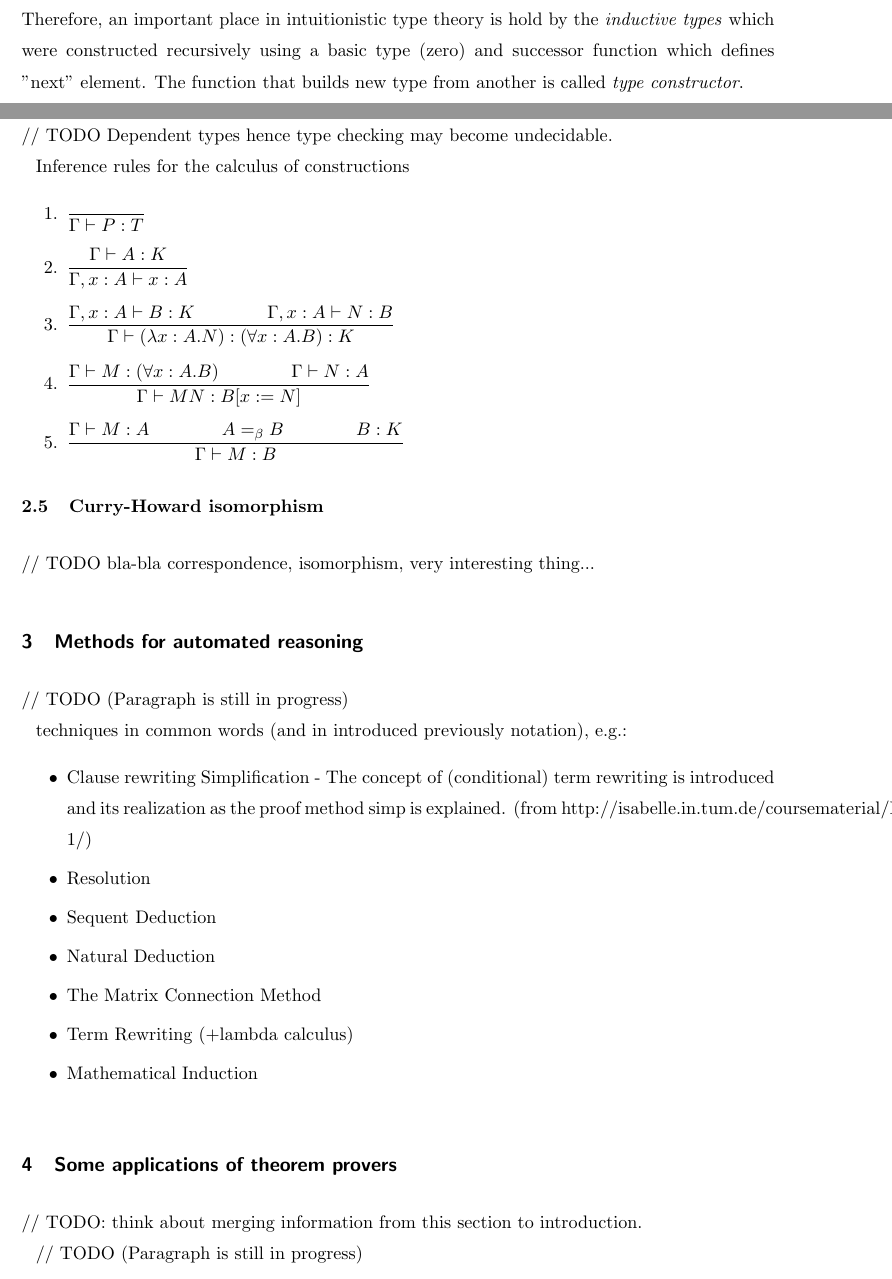
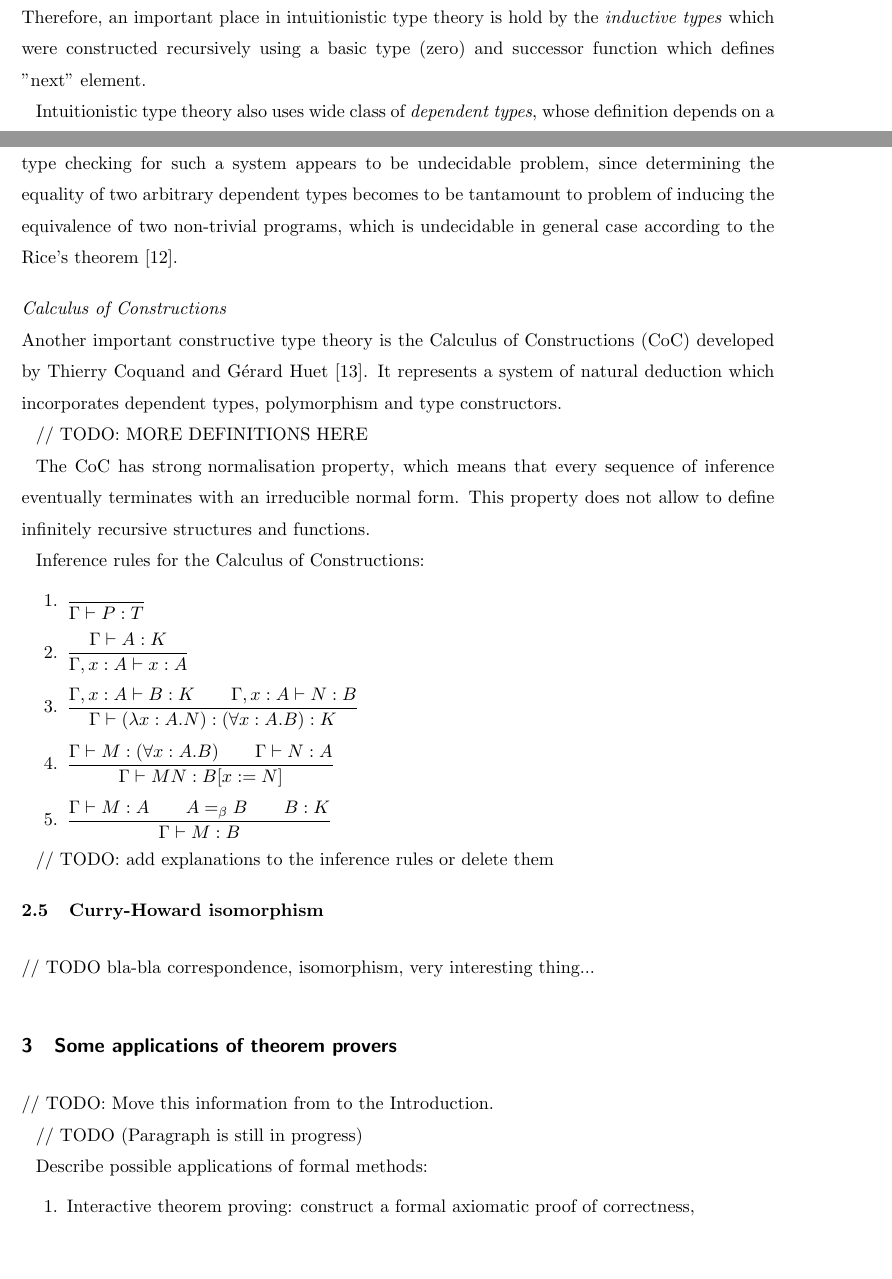
Before and after one commit to ajuszkowski/seminar_paper, a LaTeX thesis (cs-seminar.tex): two parts of pages 5 and 6 of 9, joined at a grey line, cut so that both start at the same text, the shorter picture padded with empty space. Compiled offline with pdfLaTeX; a LaTeX package or settings file that is missing is left out.

Commit message:
cleanup text. Improve intuitionistic type theory and intro to comparison.

```diff
--- a/cs-seminar.tex
+++ b/cs-seminar.tex
@@ -165,25 +165,33 @@ The type can be defined declaratively, by assigning a label to set of values. Su
 
 
 \subsubsection{Martin-Löf Type Theory}
-also known as \textit{Intuitionistic type theory}, is based on the principles of mathematical constructivism which requires to find a way to "construct" an object in order to prove its existence. Therefore, an important place in intuitionistic type theory is hold by the \textit{inductive types} which were constructed recursively using a basic type (zero) and successor function which defines "next" element. The function that builds new type from another is called \textit{type constructor}.
+also known as \textit{Intuitionistic type theory}, is based on the principles of mathematical constructivism which requires to find a way to "construct" an object in order to prove its existence. Therefore, an important place in intuitionistic type theory is hold by the \textit{inductive types} which were constructed recursively using a basic type (zero) and successor function which defines "next" element.
+
+Intuitionistic type theory also  uses wide class of \textit{dependent types}, whose definition depends on a value. For instance, the $n$-ary tuple is a dependent type that is defined by value of~$n$. Although, type checking for such a system appears to be undecidable problem, since determining the equality of two arbitrary dependent types becomes to be tantamount to problem of inducing the equivalence of two non-trivial programs, which is undecidable in general case according to the Rice's theorem~\cite{Rice53}.
+
+%A language with dependent types may include references to programs inside of types. For instance, the type of an array might include a program expression giving the size of the array, making it possible to verify absence of out-of-bounds accesses statically. Dependent types can go even further than this, effectively capturing any correctness property in a type. PVS’s dependent types are much more general, but they are squeezed inside the single mechanism of subset types, where a normal type is refined by attaching a predicate over its elements. Each member of the subset type is an element of the base type that satisfies the predicate.
 
 
 \subsubsection{Calculus of Constructions}
-// TODO
-Dependent types
-hence type checking may become undecidable.
 
-Inference rules for the calculus of constructions
+Another important constructive type theory is the Calculus of Constructions~(CoC) developed by Thierry~Coquand and Gérard~Huet~\cite{Coq85}. It represents a system of natural deduction which incorporates dependent types, polymorphism and type constructors.
+
+% TODO
+// TODO: MORE DEFINITIONS HERE
+% see also the Coq documentation: https://coq.inria.fr/refman/cic.html#conv-rules
+
+The CoC has \text{strong normalisation property}, which means that every sequence of inference eventually terminates with an irreducible normal form. This property does not allow to define infinitely recursive structures and functions. % TODO: check whether one can say that with respect to any formal system, not only to an abstract rewriting system
+
+Inference rules for the Calculus of Constructions:
 \begin{enumerate}
 	\item ${\displaystyle {{} \over {}\Gamma \vdash P:T}}$
-	\item ${\displaystyle {\Gamma \vdash A:K \over {\Gamma ,x:A\vdash x:A}}}$ %{\Gamma, x:A \vdash x : A}}$
-	\item ${\displaystyle {\Gamma ,x:A\vdash B:K\qquad \qquad \Gamma ,x:A\vdash N:B \over {\Gamma \vdash (\lambda x:A.N):(\forall x:A.B):K}}}$
-	\item ${\displaystyle {\Gamma \vdash M:(\forall x:A.B)\qquad \qquad \Gamma \vdash N:A \over {\Gamma \vdash MN:B[x:=N]}}}$
-	\item ${\displaystyle {\Gamma \vdash M:A\qquad \qquad A=_{\beta }B\qquad \qquad B:K \over {\Gamma \vdash M:B}}}$ % \over {\Gamma \vdash M : B}}
+	\item ${\displaystyle {\Gamma \vdash A:K \over {\Gamma ,x:A\vdash x:A}}}$
+	\item ${\displaystyle {\Gamma ,x:A\vdash B:K\qquad \Gamma ,x:A\vdash N:B \over {\Gamma \vdash (\lambda x:A.N):(\forall x:A.B):K}}}$
+	\item ${\displaystyle {\Gamma \vdash M:(\forall x:A.B)\qquad \Gamma \vdash N:A \over {\Gamma \vdash MN:B[x:=N]}}}$
+	\item ${\displaystyle {\Gamma \vdash M:A\qquad A=_{\beta }B\qquad B:K \over {\Gamma \vdash M:B}}}$ % \over {\Gamma \vdash M : B}}
 \end{enumerate}
 
-%${ {\frac {A,\quad (A\rightarrow B)}{B}}}$ (Modus ponens)
-
+// TODO: add explanations to the inference rules or delete them
 
 %----------------------------------------------------------
 
@@ -196,27 +204,24 @@ bla-bla correspondence, isomorphism, very interesting thing...
 
 %============================================================
 
-\section{Methods for automated reasoning}
-\label{sec:auto_reasoning}
+% Probably exclude this paragraph.
 
-// TODO (Paragraph is still in progress)
+%\section{Methods for automated reasoning}
+%\label{sec:auto_reasoning}
 
-techniques in common words (and in introduced previously notation), e.g.:
-\begin{itemize}
-\itemsep0em
-	\item Clause rewriting
-		Simplification - The concept of (conditional) term rewriting is introduced and its realization as the proof method simp is explained. (from http://isabelle.in.tum.de/coursematerial/PSV2009-1/)
+%techniques in common words (and in introduced previously notation), e.g.:
+%\begin{itemize}
+%\itemsep0em
+%	\item Clause rewriting
+%		Simplification - The concept of (conditional) term rewriting is introduced and its realization as the proof method simp is explained. (from http://isabelle.in.tum.de/coursematerial/PSV2009-1/)
 
-	\item Resolution
-	\item Sequent Deduction
-	\item Natural Deduction
-	\item The Matrix Connection Method
-	\item Term Rewriting (+lambda calculus)
-	\item Mathematical Induction
-\end{itemize}
-
-
-% perhaps separate into subsections
+%	\item Resolution
+%	\item Sequent Deduction
+%	\item Natural Deduction
+%	\item The Matrix Connection Method
+%	\item Term Rewriting (+lambda calculus)
+%	\item Mathematical Induction
+%\end{itemize}
 
 %============================================================
 
@@ -224,7 +229,7 @@ techniques in common words (and in introduced previously notation), e.g.:
 \section{Some applications of theorem provers}
 \label{sec:applications}
 
-// TODO: think about merging information from this section to introduction.
+// TODO: Move this information from to the Introduction.
 
 // TODO (Paragraph is still in progress)
 
```
Also changed, not shown: cs-seminar.tex (15 more changed lines).
